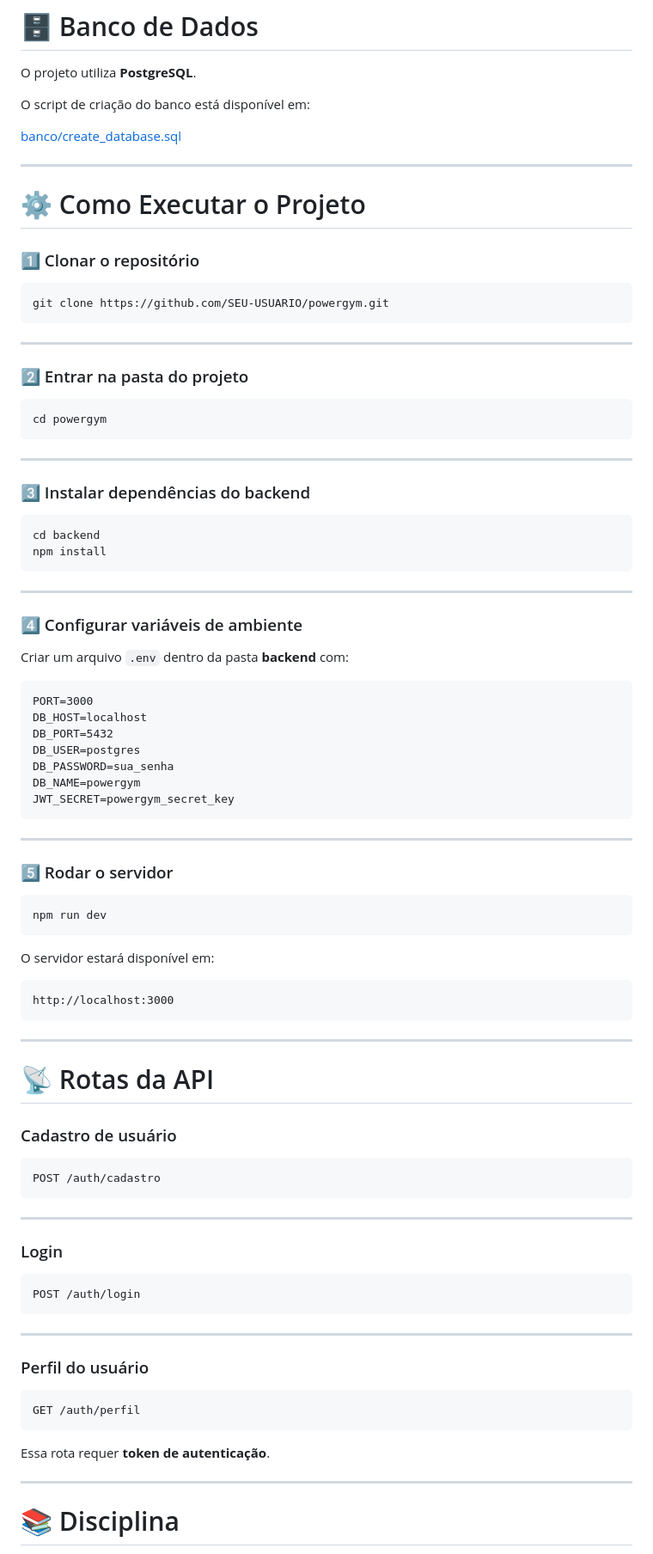
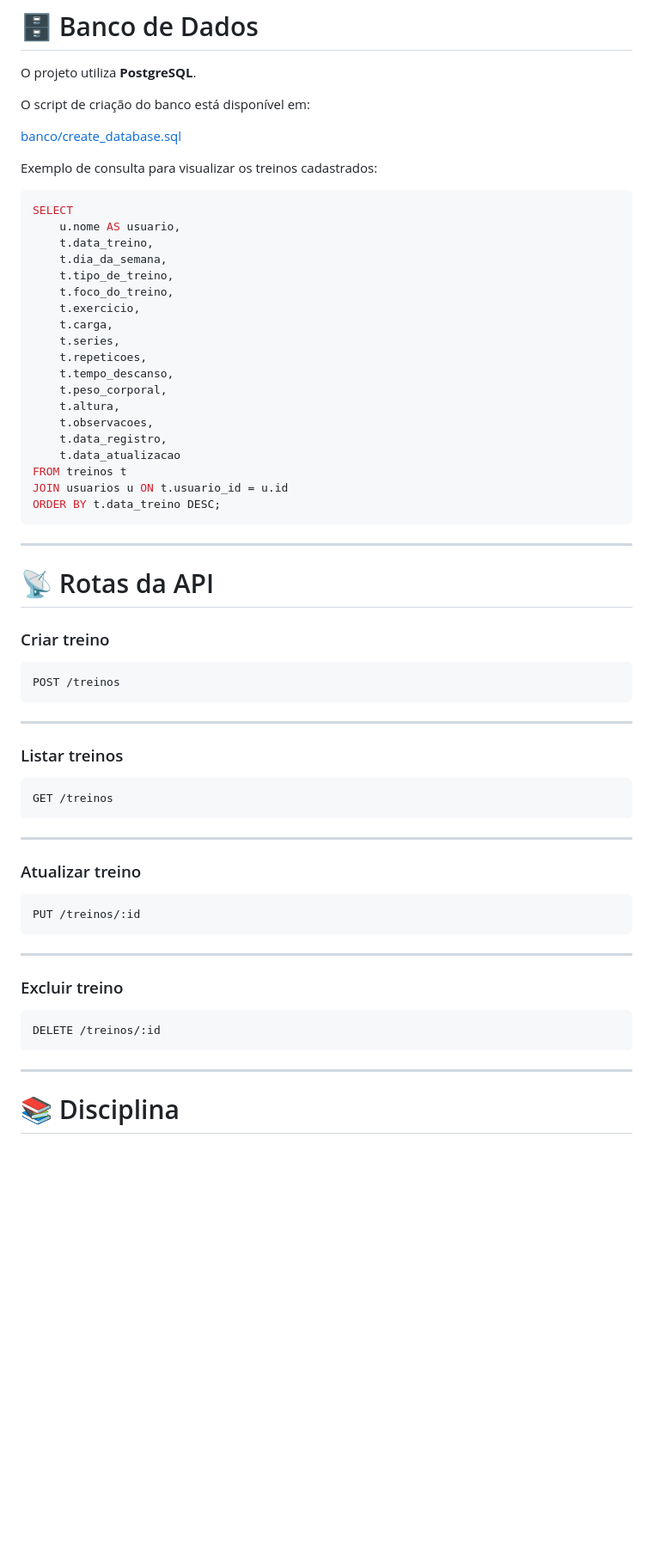
Before and after one commit to Nagaeqt/PowerGym, a Markdown page: README.md, the part around one of its changes. Shown at 86% size. Rendered like a GitHub page; blank space fills up the shorter version.

````diff
--- a/README.md
+++ b/README.md
@@ -140,90 +264,63 @@ O script de criação do banco está disponível em:
 
 [banco/create_database.sql](banco/create_database.sql)
 
----
+Exemplo de consulta para visualizar os treinos cadastrados:
 
-# ⚙ Como Executar o Projeto
-
-### 1️⃣ Clonar o repositório
-
-```
-git clone https://github.com/SEU-USUARIO/powergym.git
-```
-
----
-
-### 2️⃣ Entrar na pasta do projeto
-
-```
-cd powergym
-```
-
----
-
-### 3️⃣ Instalar dependências do backend
-
-```
-cd backend
-npm install
-```
-
----
-
-### 4️⃣ Configurar variáveis de ambiente
-
-Criar um arquivo `.env` dentro da pasta **backend** com:
-
-```
-PORT=3000
-DB_HOST=localhost
-DB_PORT=5432
-DB_USER=postgres
-DB_PASSWORD=sua_senha
-DB_NAME=powergym
-JWT_SECRET=powergym_secret_key
-```
-
----
-
-### 5️⃣ Rodar o servidor
-
-```
-npm run dev
-```
-
-O servidor estará disponível em:
-
-```
-http://localhost:3000
+```sql
+SELECT
+    u.nome AS usuario,
+    t.data_treino,
+    t.dia_da_semana,
+    t.tipo_de_treino,
+    t.foco_do_treino,
+    t.exercicio,
+    t.carga,
+    t.series,
+    t.repeticoes,
+    t.tempo_descanso,
+    t.peso_corporal,
+    t.altura,
+    t.observacoes,
+    t.data_registro,
+    t.data_atualizacao
+FROM treinos t
+JOIN usuarios u ON t.usuario_id = u.id
+ORDER BY t.data_treino DESC;
 ```
 
 ---
 
 # 📡 Rotas da API
 
-### Cadastro de usuário
+### Criar treino
 
 ```
-POST /auth/cadastro
+POST /treinos
 ```
 
 ---
 
-### Login
+### Listar treinos
 
 ```
-POST /auth/login
+GET /treinos
 ```
 
 ---
 
-### Perfil do usuário
+### Atualizar treino
 
 ```
-GET /auth/perfil
+PUT /treinos/:id
 ```
 
-Essa rota requer **token de autenticação**.
+---
+
+### Excluir treino
+
+```
+DELETE /treinos/:id
+```
 
 ---
 
````
Also changed, not shown: other parts of README.md (+160 -36 lines).
